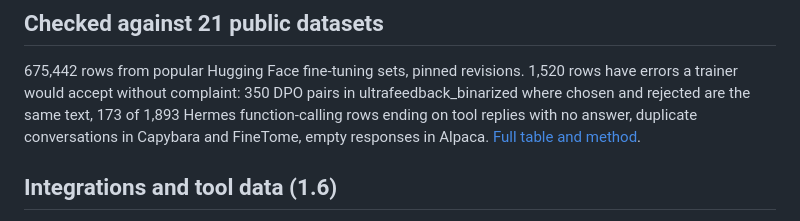
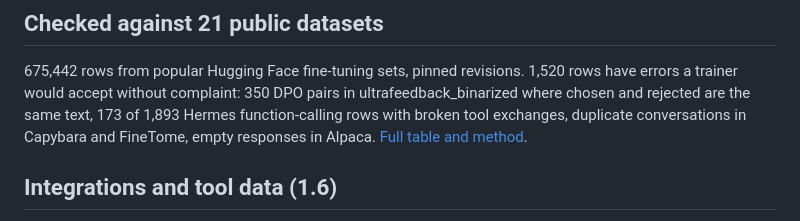
Before and after one commit to Thatayotlhe04/Parallelogram, a Markdown page: README.md, the part around the change. Rendered like a GitHub page.

```diff
--- a/README.md
+++ b/README.md
@@ -11,8 +11,7 @@ The linter for fine-tuning data. **If `parallelogram check` exits 0 with all rul
 675,442 rows from popular Hugging Face fine-tuning sets, pinned revisions.
 1,520 rows have errors a trainer would accept without complaint: 350 DPO
 pairs in ultrafeedback_binarized where chosen and rejected are the same text,
-173 of 1,893 Hermes function-calling rows ending on tool replies with no
-answer, duplicate conversations in Capybara and FineTome, empty responses in
+173 of 1,893 Hermes function-calling rows with broken tool exchanges, duplicate conversations in Capybara and FineTome, empty responses in
 Alpaca. [Full table and method](cli/docs/public-datasets.md).
 
 ## Integrations and tool data (1.6)
```
Also changed, not shown: cli/CHANGELOG.md (+2 -2 lines), cli/docs/public-datasets.md (+5 -5 lines).
